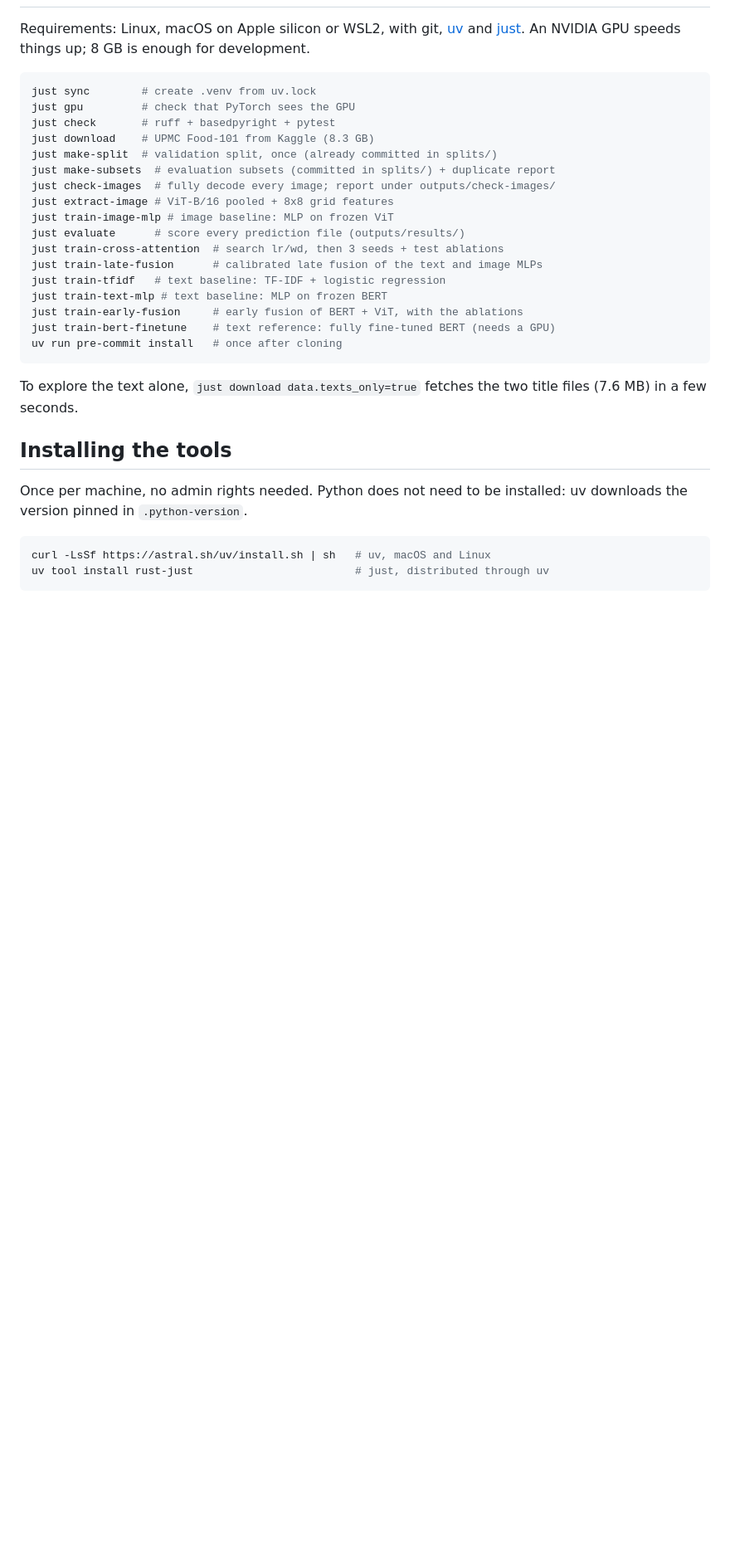
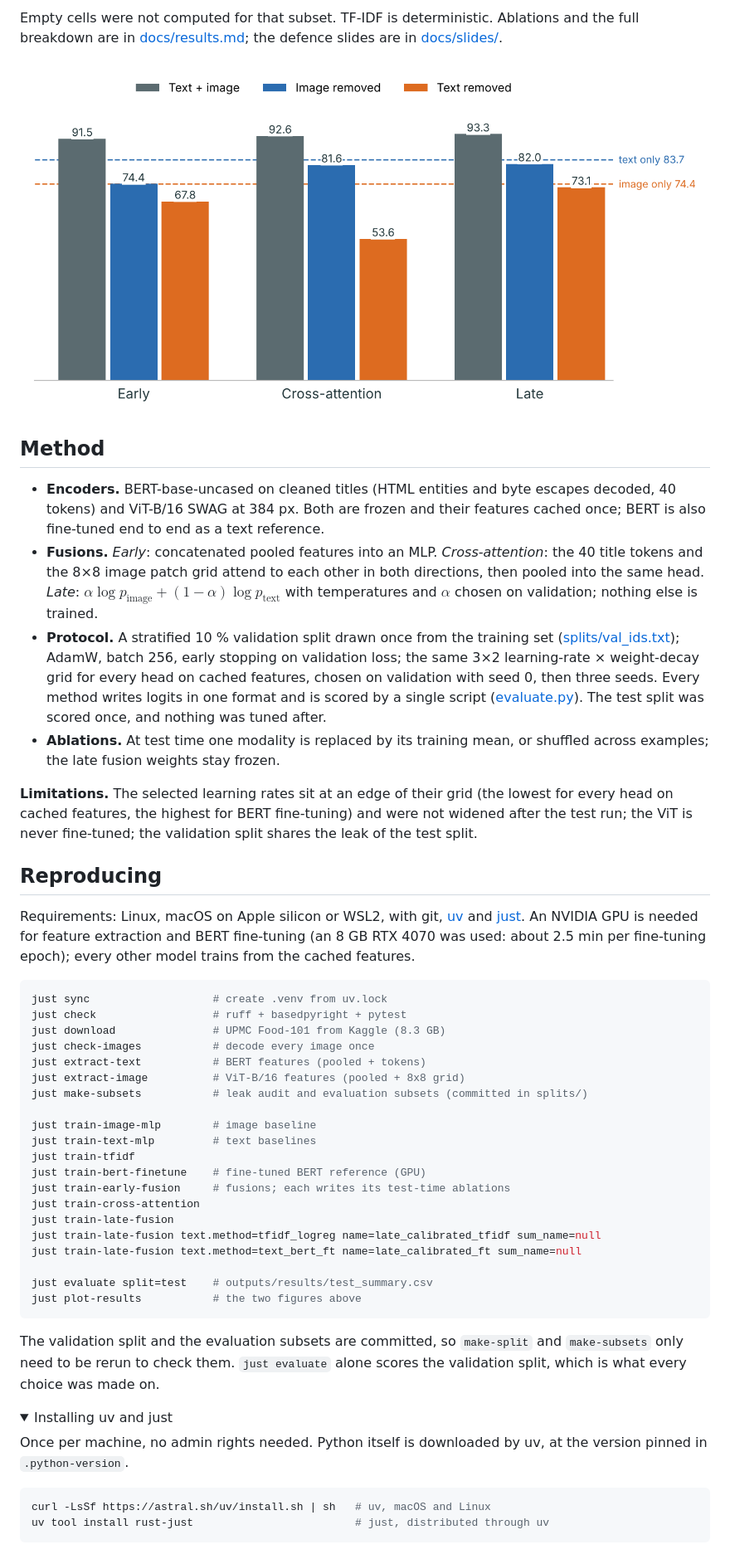
Before and after one commit to ademasles/recipe-fusion, a Markdown page: README.md, the part around one of its changes. Shown at 83% size. GitHub-like rendering; pictures changed too: docs/figures/ablations.png (added); folded sections open; blank space fills up the shorter version.

````diff
--- a/README.md
+++ b/README.md
@@ -17,34 +53,70 @@ The work plan is in [docs/plan.md](docs/plan.md).
+Empty cells were not computed for that subset. TF-IDF is deterministic. Ablations and the full
+breakdown are in [docs/results.md](docs/results.md); the defence slides are in
+[docs/slides/](docs/slides/).
+
+![Accuracy when one modality is removed at test time](docs/figures/ablations.png)
+
+## Method
+
+- **Encoders.** BERT-base-uncased on cleaned titles (HTML entities and byte escapes decoded,
+  40 tokens) and ViT-B/16 SWAG at 384 px. Both are frozen and their features cached once; BERT is
+  also fine-tuned end to end as a text reference.
+- **Fusions.** *Early*: concatenated pooled features into an MLP. *Cross-attention*: the 40 title
+  tokens and the 8×8 image patch grid attend to each other in both directions, then pooled into
+  the same head. *Late*: $\alpha \log p_\text{image} + (1-\alpha) \log p_\text{text}$ with
+  temperatures and $\alpha$ chosen on validation; nothing else is trained.
+- **Protocol.** A stratified 10 % validation split drawn once from the training set
+  ([splits/val_ids.txt](splits/val_ids.txt)); AdamW, batch 256, early stopping on validation
+  loss; the same 3×2 learning-rate × weight-decay grid for every head on cached features, chosen
+  on validation with seed 0, then three seeds. Every method writes logits in one format and is scored by a single
+  script ([evaluate.py](src/recipe_fusion/evaluate.py)). The test split was scored once, and
+  nothing was tuned after.
+- **Ablations.** At test time one modality is replaced by its training mean, or shuffled across
+  examples; the late fusion weights stay frozen.
+
+**Limitations.** The selected learning rates sit at an edge of their grid (the lowest for every
+head on cached features, the highest for BERT fine-tuning) and were not widened after the test
+run; the ViT is never fine-tuned; the validation split shares the leak of the test split.
+
+## Reproducing
 
 Requirements: Linux, macOS on Apple silicon or WSL2, with git, [uv](https://docs.astral.sh/uv/)
-and [just](https://just.systems). An NVIDIA GPU speeds things up; 8 GB is enough for development.
+and [just](https://just.systems). An NVIDIA GPU is needed for feature extraction and BERT
+fine-tuning (an 8 GB RTX 4070 was used: about 2.5 min per fine-tuning epoch); every other model
+trains from the cached features.
 
 ```bash
-just sync        # create .venv from uv.lock
-just gpu         # check that PyTorch sees the GPU
-just check       # ruff + basedpyright + pytest
-just download    # UPMC Food-101 from Kaggle (8.3 GB)
-just make-split  # validation split, once (already committed in splits/)
-just make-subsets  # evaluation subsets (committed in splits/) + duplicate report
-just check-images  # fully decode every image; report under outputs/check-images/
-just extract-image # ViT-B/16 pooled + 8x8 grid features
-just train-image-mlp # image baseline: MLP on frozen ViT
-just evaluate      # score every prediction file (outputs/results/)
-just train-cross-attention  # search lr/wd, then 3 seeds + test ablations
-just train-late-fusion      # calibrated late fusion of the text and image MLPs
-just train-tfidf   # text baseline: TF-IDF + logistic regression
-just train-text-mlp # text baseline: MLP on frozen BERT
-just train-early-fusion     # early fusion of BERT + ViT, with the ablations
-just train-bert-finetune    # text reference: fully fine-tuned BERT (needs a GPU)
-uv run pre-commit install   # once after cloning
+just sync                   # create .venv from uv.lock
+just check                  # ruff + basedpyright + pytest
+just download               # UPMC Food-101 from Kaggle (8.3 GB)
+just check-images           # decode every image once
+just extract-text           # BERT features (pooled + tokens)
+just extract-image          # ViT-B/16 features (pooled + 8x8 grid)
+just make-subsets           # leak audit and evaluation subsets (committed in splits/)
+
+just train-image-mlp        # image baseline
+just train-text-mlp         # text baselines
+just train-tfidf
+just train-bert-finetune    # fine-tuned BERT reference (GPU)
+just train-early-fusion     # fusions; each writes its test-time ablations
+just train-cross-attention
+just train-late-fusion
+just train-late-fusion text.method=tfidf_logreg name=late_calibrated_tfidf sum_name=null
+just train-late-fusion text.method=text_bert_ft name=late_calibrated_ft sum_name=null
+
+just evaluate split=test    # outputs/results/test_summary.csv
+just plot-results           # the two figures above
 ```
 
-To explore the text alone, `just download data.texts_only=true` fetches the two title files
-(7.6 MB) in a few seconds.
+The validation split and the evaluation subsets are committed, so `make-split` and
+`make-subsets` only need to be rerun to check them. `just evaluate` alone scores the validation
+split, which is what every choice was made on.
 
-## Installing the tools
+<details>
+<summary>Installing uv and just</summary>
 
-Once per machine, no admin rights needed. Python does not need to be installed: uv downloads the
-version pinned in `.python-version`.
+Once per machine, no admin rights needed. Python itself is downloaded by uv, at the version
+pinned in `.python-version`.
 
 ```bash
 curl -LsSf https://astral.sh/uv/install.sh | sh   # uv, macOS and Linux
````
Also changed, not shown: other parts of README.md (+63 -28 lines), docs/plan.md (+23 -25 lines), docs/results.md (added, +65 -0 lines), docs/figures/test_top1.png (added), docs/slides/logo_mines_nancy.png (added), 4 other files.
